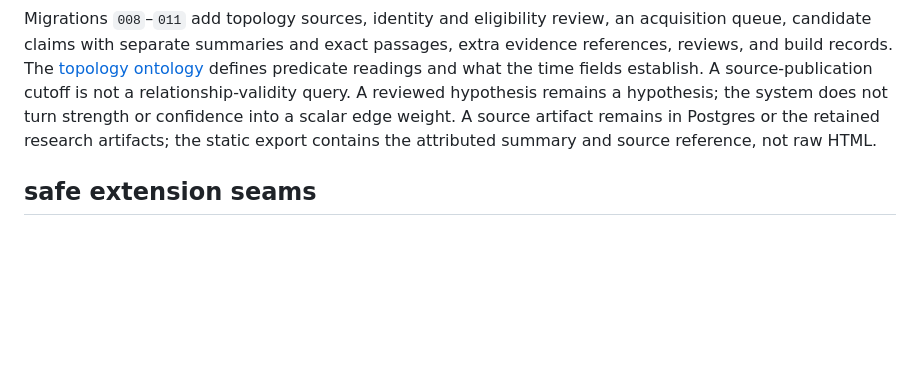
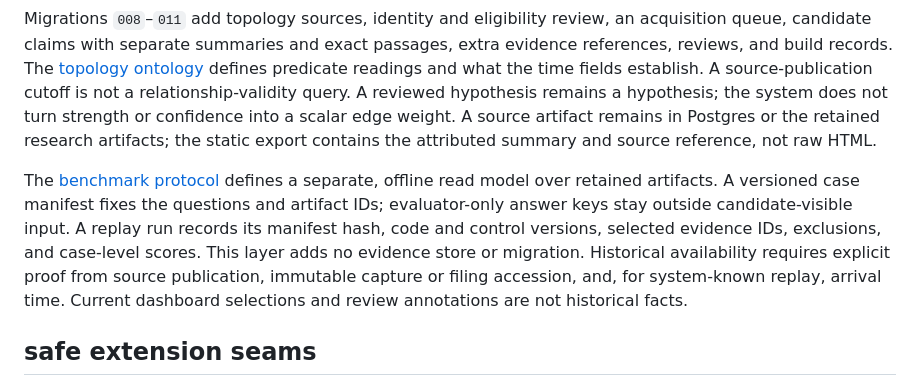
Before and after one commit to haidmoham/log-pose, a Markdown page: docs/architecture.md, the part around the change. Drawn GitHub-style; blank space fills up the shorter version.

Commit message:
docs(research): define issue 3 benchmark protocol

```diff
--- a/docs/architecture.md
+++ b/docs/architecture.md
@@ -41,6 +41,8 @@ The canonical `/` route opens the research desk with the full retained 18,542-re
 
 Migrations `008`–`011` add topology sources, identity and eligibility review, an acquisition queue, candidate claims with separate summaries and exact passages, extra evidence references, reviews, and build records. The [topology ontology](topology-ontology.md) defines predicate readings and what the time fields establish. A source-publication cutoff is not a relationship-validity query. A reviewed hypothesis remains a hypothesis; the system does not turn strength or confidence into a scalar edge weight. A source artifact remains in Postgres or the retained research artifacts; the static export contains the attributed summary and source reference, not raw HTML.
 
+The [benchmark protocol](research/benchmark-protocol.md) defines a separate, offline read model over retained artifacts. A versioned case manifest fixes the questions and artifact IDs; evaluator-only answer keys stay outside candidate-visible input. A replay run records its manifest hash, code and control versions, selected evidence IDs, exclusions, and case-level scores. This layer adds no evidence store or migration. Historical availability requires explicit proof from source publication, immutable capture or filing accession, and, for system-known replay, arrival time. Current dashboard selections and review annotations are not historical facts.
+
 ## safe extension seams
 
 - add a new source by retaining its immutable payload and provider identity first, then expose a read view with grain, key, source time, arrival time, and provenance.
```
Also changed, not shown: docs/research/benchmark-protocol.md (added, +71 -0 lines).
